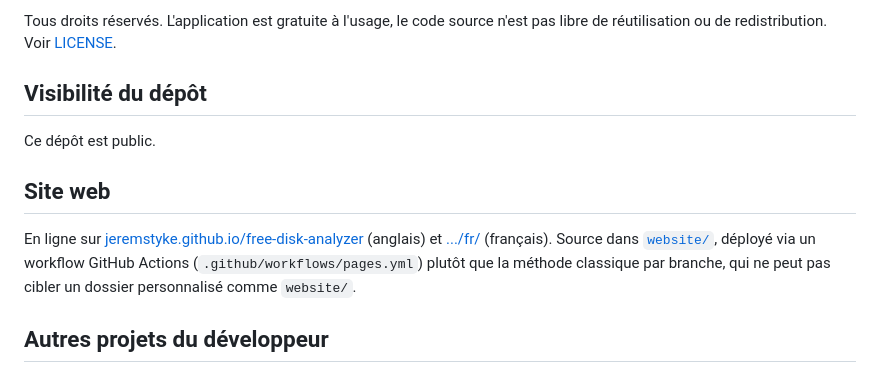
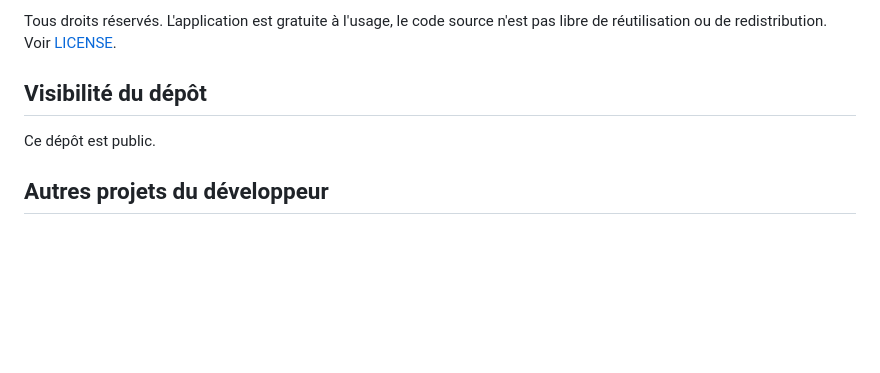
Before and after one commit to jeremstyke/free-disk-analyzer, a Markdown page: README.fr.md, the part around one of its changes. Rendered like a GitHub page; blank space fills up the shorter version.

Commit message:
Move website link to the top of the README, before the download button

```diff
--- a/README.fr.md
+++ b/README.fr.md
@@ -118,10 +120,6 @@ Tous droits réservés. L'application est gratuite à l'usage, le code source n'
 
 Ce dépôt est public.
 
-## Site web
-
-En ligne sur [jeremstyke.github.io/free-disk-analyzer](https://jeremstyke.github.io/free-disk-analyzer/) (anglais) et [.../fr/](https://jeremstyke.github.io/free-disk-analyzer/fr/) (français). Source dans [`website/`](website/), déployé via un workflow GitHub Actions (`.github/workflows/pages.yml`) plutôt que la méthode classique par branche, qui ne peut pas cibler un dossier personnalisé comme `website/`.
-
 ## Autres projets du développeur
 
 [CleanTab - Browser Cleaner](https://getcleantab.com/) : un nettoyeur de navigateur gratuit et respectueux de la vie privée pour Chrome et Edge, même philosophie "gratuit pour toujours, confidentialité d'abord" que ce projet, par le même développeur.
```
Also changed, not shown: other parts of README.fr.md (+2 -0 lines), README.md (+2 -4 lines).
